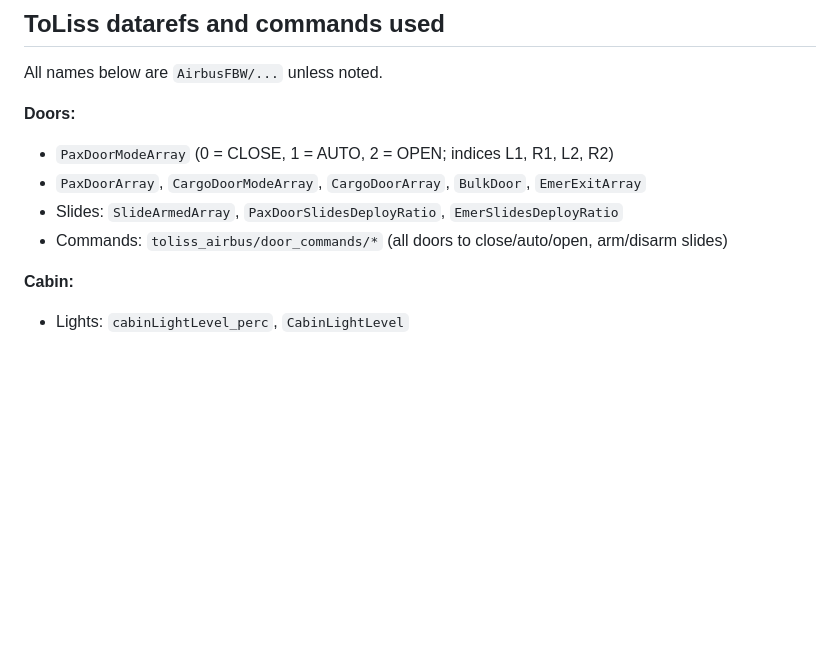
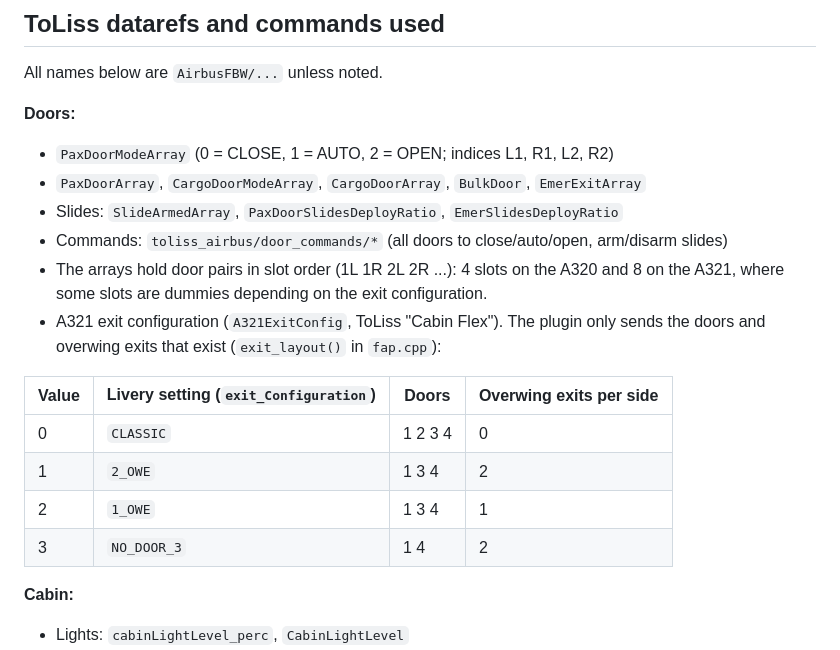
Before and after one commit to pierr3/toliss-fap, a Markdown page: docs/DEVELOPMENT.md, the part around the change. Rendered like a GitHub page; blank space fills up the shorter version.

```diff
--- a/docs/DEVELOPMENT.md
+++ b/docs/DEVELOPMENT.md
@@ -91,6 +91,16 @@ All names below are `AirbusFBW/...` unless noted.
 - `PaxDoorArray`, `CargoDoorModeArray`, `CargoDoorArray`, `BulkDoor`, `EmerExitArray`
 - Slides: `SlideArmedArray`, `PaxDoorSlidesDeployRatio`, `EmerSlidesDeployRatio`
 - Commands: `toliss_airbus/door_commands/*` (all doors to close/auto/open, arm/disarm slides)
+- The arrays hold door pairs in slot order (1L 1R 2L 2R ...): 4 slots on the A320 and 8 on the A321, where some slots are dummies depending on the exit configuration.
+- A321 exit configuration (`A321ExitConfig`, ToLiss "Cabin Flex"). The plugin only sends the doors and overwing exits that exist (`exit_layout()` in `fap.cpp`):
+
+| Value | Livery setting (`exit_Configuration`) | Doors | Overwing exits per side |
+|---|---|---|---|
+| 0 | `CLASSIC` | 1 2 3 4 | 0 |
+| 1 | `2_OWE` | 1 3 4 | 2 |
+| 2 | `1_OWE` | 1 3 4 | 1 |
+| 3 | `NO_DOOR_3` | 1 4 | 2 |
+
 
 **Cabin:**
 - Lights: `cabinLightLevel_perc`, `CabinLightLevel`
```
Also changed, not shown: README.md (+6 -6 lines), docs/USER_GUIDE.md (+6 -5 lines), docs/img/sim_cockpit.jpg, docs/img/sim_panel.jpg (added), 2 other files.
